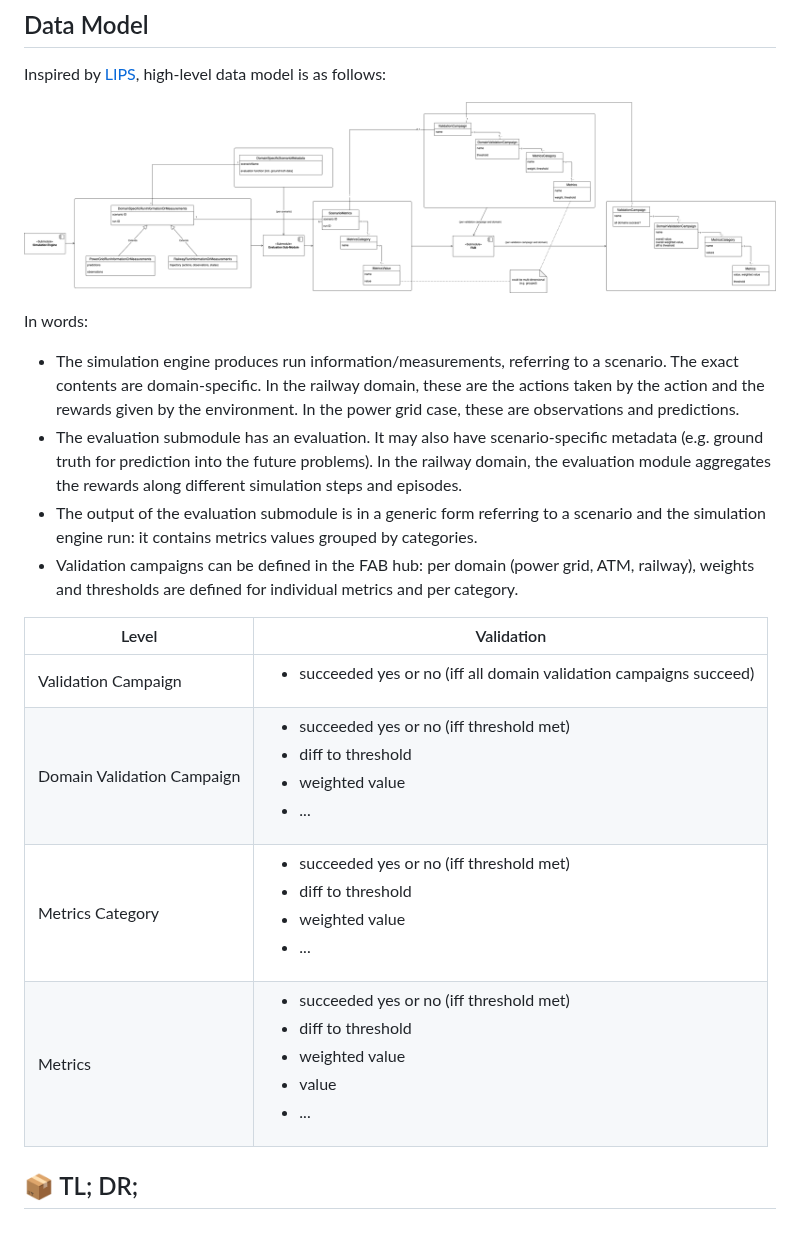
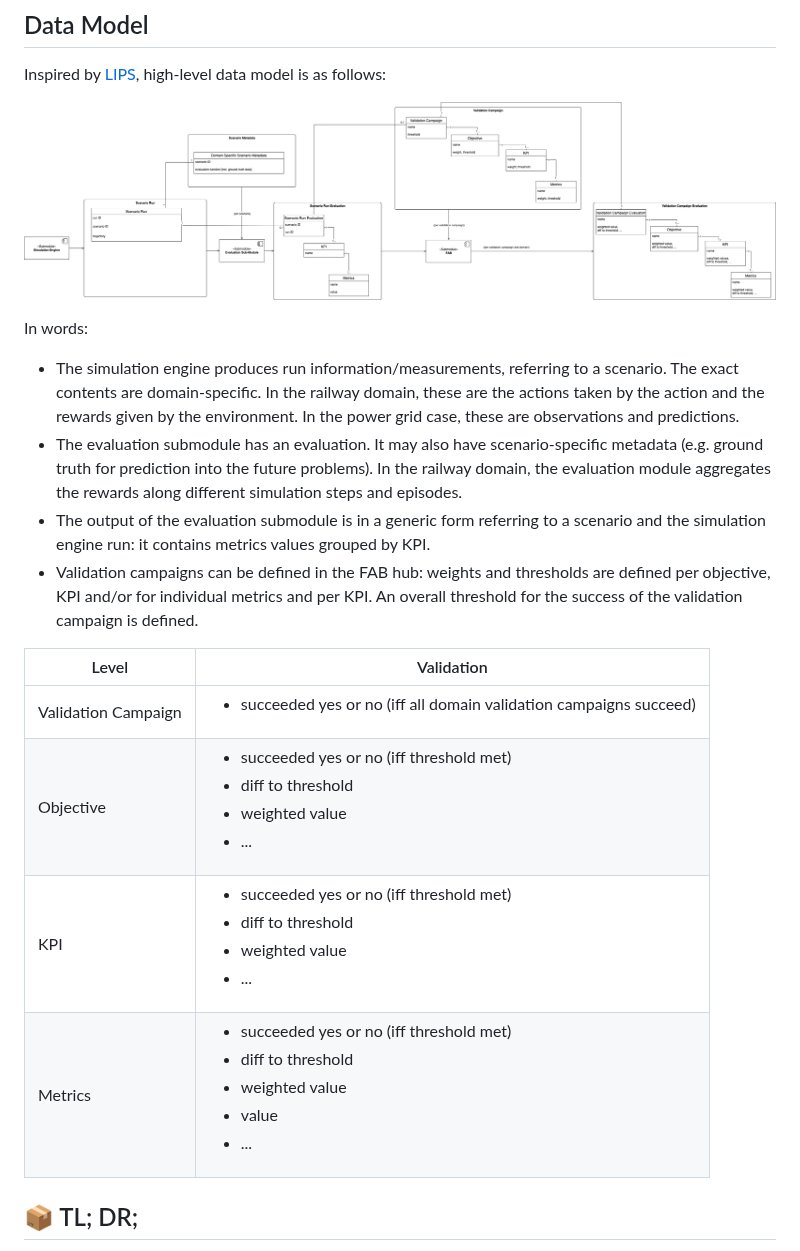
Before and after one commit to flatland-association/flatland-benchmarks, a Markdown page: README.md, the part around the change. Rendered like a GitHub page; pictures changed too: docs/img/readme/DataModel.drawio.png.

Commit message:
Review.

```diff
--- a/README.md
+++ b/README.md
@@ -67,15 +67,15 @@ In words:
 
 * The simulation engine produces run information/measurements, referring to a scenario. The exact contents are domain-specific. In the railway domain, these are the actions taken by the action and the rewards given by the environment. In the power grid case, these are observations and predictions.
 * The evaluation submodule has an evaluation. It may also have scenario-specific metadata (e.g. ground truth for prediction into the future problems). In the railway domain, the evaluation module aggregates the rewards along different simulation steps and episodes.
-* The output of the evaluation submodule is in a generic form referring to a scenario and the simulation engine run: it contains metrics values grouped by categories.
-* Validation campaigns can be defined in the FAB hub: per domain (power grid, ATM, railway), weights and thresholds are defined for individual metrics and per category.
+* The output of the evaluation submodule is in a generic form referring to a scenario and the simulation engine run: it contains metrics values grouped by KPI.
+* Validation campaigns can be defined in the FAB hub: weights and thresholds are defined per objective, KPI and/or for individual metrics and per KPI. An overall threshold for the success of the validation campaign is defined.
 
-| Level                      | Validation                                                                                                                           |
-|----------------------------|--------------------------------------------------------------------------------------------------------------------------------------|
-| Validation Campaign        | <ul><li>succeeded yes or no (iff all domain validation campaigns succeed)</li></ul>                                                  |
-| Domain Validation Campaign | <ul><li>succeeded yes or no (iff threshold met)</li><li>diff to threshold</li><li>weighted value</li><li>...</li></ul>               |
-| Metrics Category           | <ul><li>succeeded yes or no (iff threshold met)</li><li>diff to threshold</li><li>weighted value</li><li>...</li></ul>               |
-| Metrics                    | <ul><li>succeeded yes or no (iff threshold met)</li><li>diff to threshold</li><li>weighted value</li><li>value</li><li>...</li></ul> |
+| Level               | Validation                                                                                                                           |
+|---------------------|--------------------------------------------------------------------------------------------------------------------------------------|
+| Validation Campaign | <ul><li>succeeded yes or no (iff all domain validation campaigns succeed)</li></ul>                                                  |
+| Objective           | <ul><li>succeeded yes or no (iff threshold met)</li><li>diff to threshold</li><li>weighted value</li><li>...</li></ul>               |
+| KPI                 | <ul><li>succeeded yes or no (iff threshold met)</li><li>diff to threshold</li><li>weighted value</li><li>...</li></ul>               |
+| Metrics             | <ul><li>succeeded yes or no (iff threshold met)</li><li>diff to threshold</li><li>weighted value</li><li>value</li><li>...</li></ul> |
 
 📦 TL; DR;
 ----------
```
